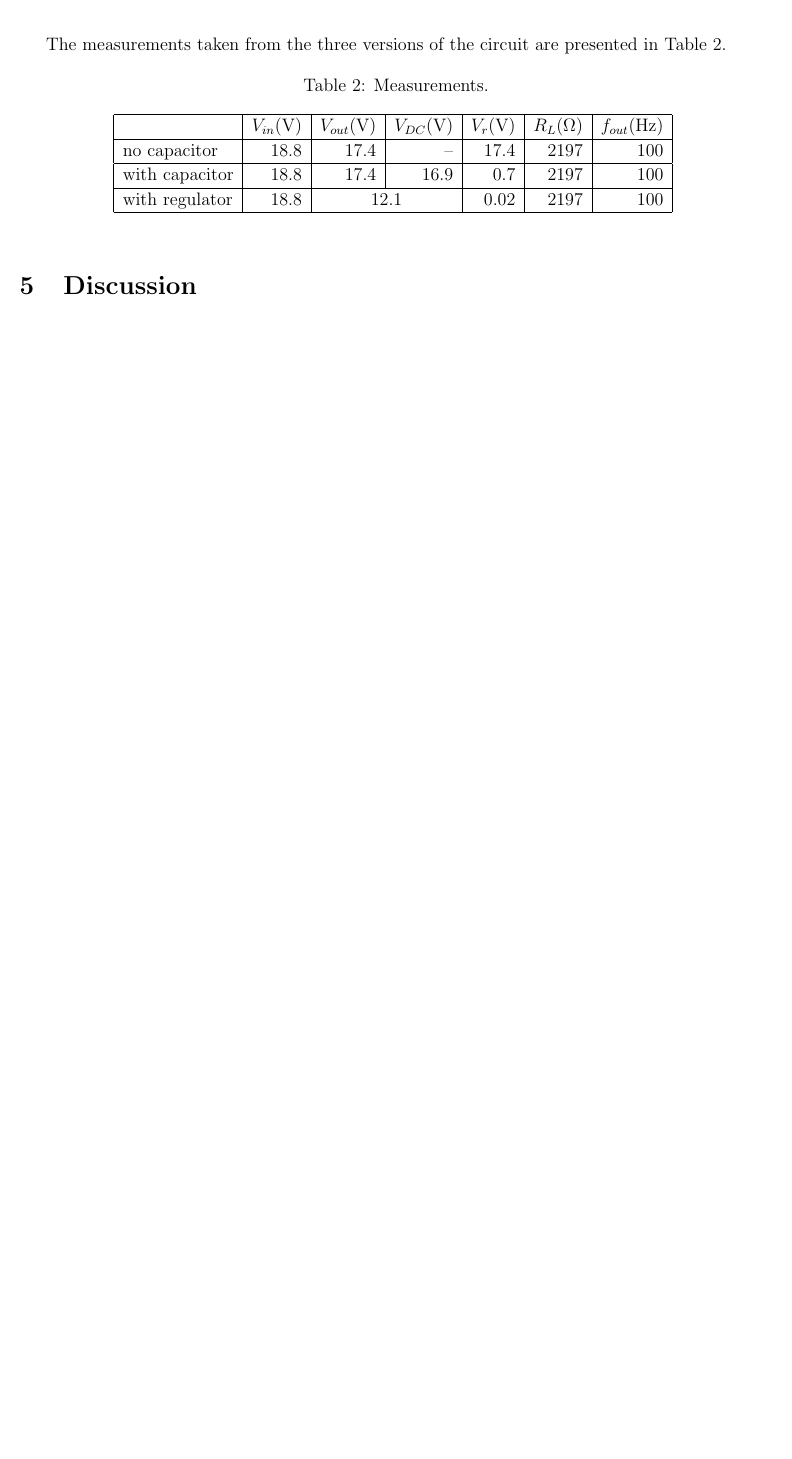
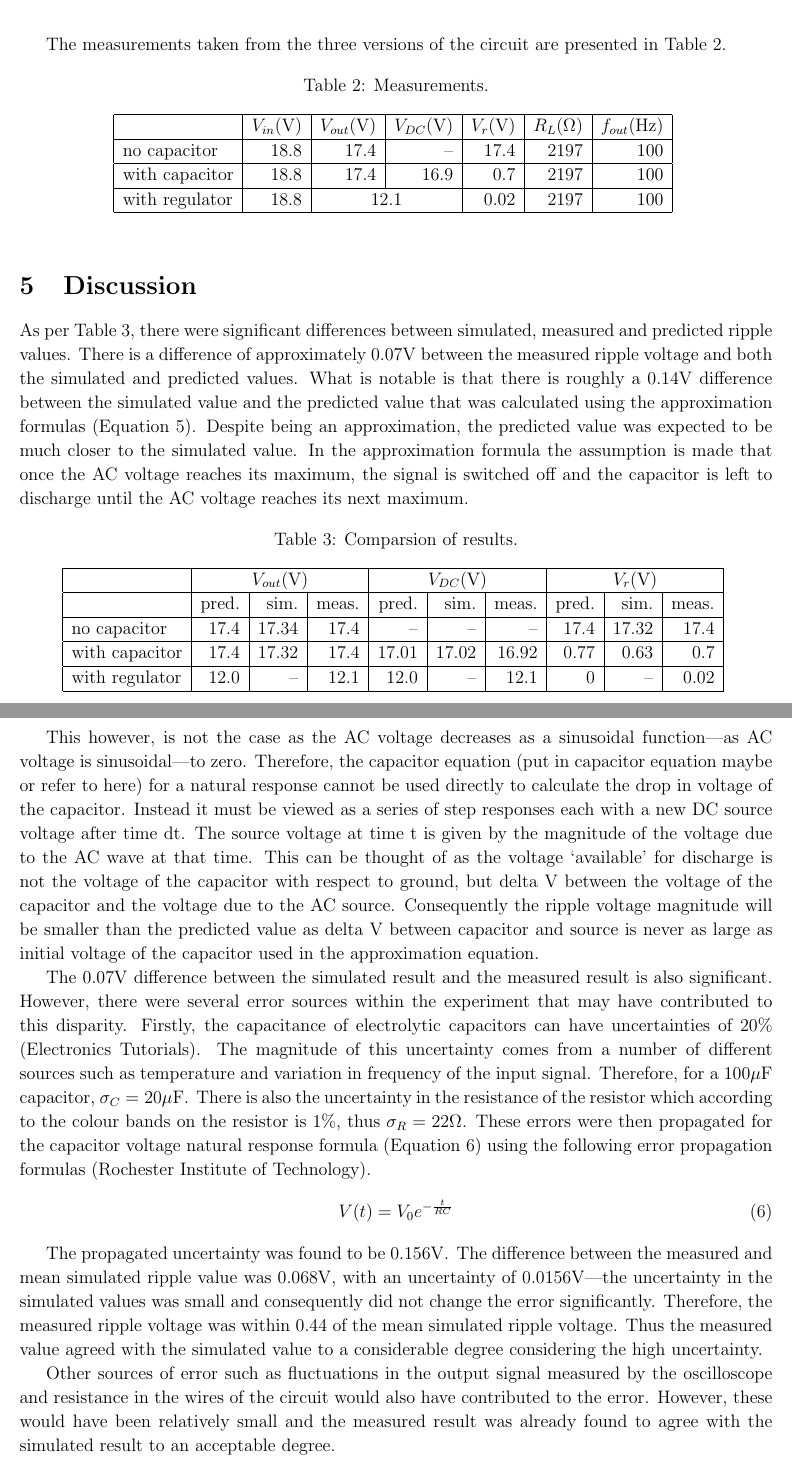
Before and after one commit to Kempf/rectifier, a LaTeX paper (report.tex): part of page 5 of 5 before the commit and two parts of pages 5 and 6 of 6 after it, the two joined at a grey line, cut so that both start at the same text, the shorter picture padded with empty space. Compiled offline with pdfLaTeX.

Commit message:
Added discussion

```diff
--- a/report.tex
+++ b/report.tex
@@ -1,6 +1,6 @@
 \documentclass[12pt]{article}
 
-\usepackage{graphicx,amsmath,textcomp,caption,subcaption}
+\usepackage{graphicx,amsmath,textcomp,caption,subcaption,url}
 \usepackage[round]{natbib}
 \usepackage[margin=2cm]{geometry}
 %\usepackage[subtle]{savetrees}
@@ -195,7 +195,36 @@ with regulator&$18.8$&\multicolumn{2}{|c|}{12.1}&0.02&$2197$&$100$\\ \hline
 
 \section{Discussion}
 \label{sec:dis}
+As per Table~\ref{tab:dis}, there were significant differences between simulated, measured and predicted ripple values. There is a difference of approximately $0.07\mathrm{V}$ between the measured ripple voltage and both the simulated and predicted values. What is notable is that there is roughly a $0.14\mathrm{V}$ difference between the simulated value and the predicted value that was calculated using the approximation formulas (Equation~\ref{eq:vrpp}). Despite being an approximation, the predicted value was expected to be much closer to the simulated value. In the approximation formula the assumption is made that once the AC voltage reaches its maximum, the signal is switched off and the capacitor is left to discharge until the AC voltage reaches its next maximum.
+\begin{table}[h!]
+\centering
+\caption{Comparsion of results.}
+\begin{tabular}{|l|r|r|r|r|r|r|r|r|r|r|}
+\hline
+&\multicolumn{3}{|c|}{$V_{out}(\mathrm{V})$}&\multicolumn{3}{|c|}{$V_{DC}(\mathrm{V})$}&\multicolumn{3}{|c|}{$V_{r}(\mathrm{V})$}\\ \hline
+&pred.&sim.&meas.&pred.&sim.&meas.&pred.&sim.&meas.\\ \hline
+no capacitor&$17.4$&$17.34$&$17.4$&--&--&--&$17.4$&$17.32$&17.4\\ \hline
+with capacitor&$17.4$&$17.32$&$17.4$&17.01&$17.02$&16.92&$0.77$&$0.63$&0.7\\ \hline
+with regulator&$12.0$&--&$12.1$&12.0&--&12.1&$0$&--&0.02\\ \hline
+\end{tabular}
+\label{tab:dis}
+\end{table}
+
+This however, is not the case as the AC voltage decreases as a sinusoidal function---as AC voltage is sinusoidal---to zero. Therefore, the capacitor equation (put in capacitor equation maybe or refer to here) for a natural response cannot be used directly to calculate the drop in voltage of the capacitor. Instead it must be viewed as a series of step responses each with a new DC source voltage after time dt. The source voltage at time t is given by the magnitude of the voltage due to the AC wave at that time. This can be thought of as the voltage ‘available’ for discharge is not the voltage of the capacitor with respect to ground, but delta V between the voltage of the capacitor and the voltage due to the AC source. Consequently the ripple voltage magnitude will be smaller than the predicted value as delta V between capacitor and source is never as large as initial voltage of the capacitor used in the approximation equation.
+
+The $0.07\mathrm{V}$ difference between the simulated result and the measured result is also significant. However, there were several error sources within the experiment that may have contributed to this disparity. Firstly, the capacitance of electrolytic capacitors can have uncertainties of 20\% \citetext{Electronics Tutorials}. The magnitude of this uncertainty comes from a number of different sources such as temperature and variation in frequency of the input signal. Therefore, for a $100\mathrm{\mu F}$ capacitor, $\sigma_C=20\mathrm{\mu F}$. There is also the uncertainty in the resistance of the resistor which according to the colour bands on the resistor is 1\%, thus  $\sigma_R=22\mathrm{\Omega}$. These errors were then propagated for the capacitor voltage natural response formula (Equation~\ref{eq:nat}) using the following error propagation formulas \citetext{Rochester Institute of Technology}.
+\begin{align}
+V(t)=V_0e^{-\frac{t}{RC}}
+\label{eq:nat}
+\end{align}
+
+The propagated uncertainty was found to be $0.156\mathrm{V}$. The difference between the measured and mean simulated ripple value was $0.068\mathrm{V}$, with an uncertainty of $0.0156\mathrm{V}$---the uncertainty in the simulated values was small and consequently did not change the error significantly. Therefore, the measured ripple voltage was within $0.44$ of the mean simulated ripple voltage. Thus the measured value agreed with the simulated value to a considerable degree considering the high uncertainty.
+
+Other sources of error such as fluctuations in the output signal measured by the oscilloscope and resistance in the wires of the circuit would also have contributed to the error. However, these would have been relatively small and the measured result was already found to agree with the simulated result to an acceptable degree.
+
+In the regulated version of the circuit, the output voltage was limited to $12.1\mathrm{V}$ with a negligible ripple of $20\mathrm{mV}$. Thus, the target ($12\mathrm{V}$ DC output with 10\% tolerance) was successfully achieved. Although the predicted output was $12\mathrm{V}$, the difference of $0.1\mathrm{V}$ was caused by the voltage output tolerance of the 78L12 regulator, which, according to the datasheet \citetext{Texas Instruments} can vary from $11.5\mathrm{V}$ to $12.5\mathrm{V}$ depending on the input voltage and current.
+
 \section{Conclusion}
 \label{sec:con}
-\bibliography{electronics}
+\bibliography{report}
 \end{document}
```
Also changed, not shown: electronics.bib (deleted, +0 -20 lines), report.bib (added, +35 -0 lines), report.tex (2 more changed lines).
